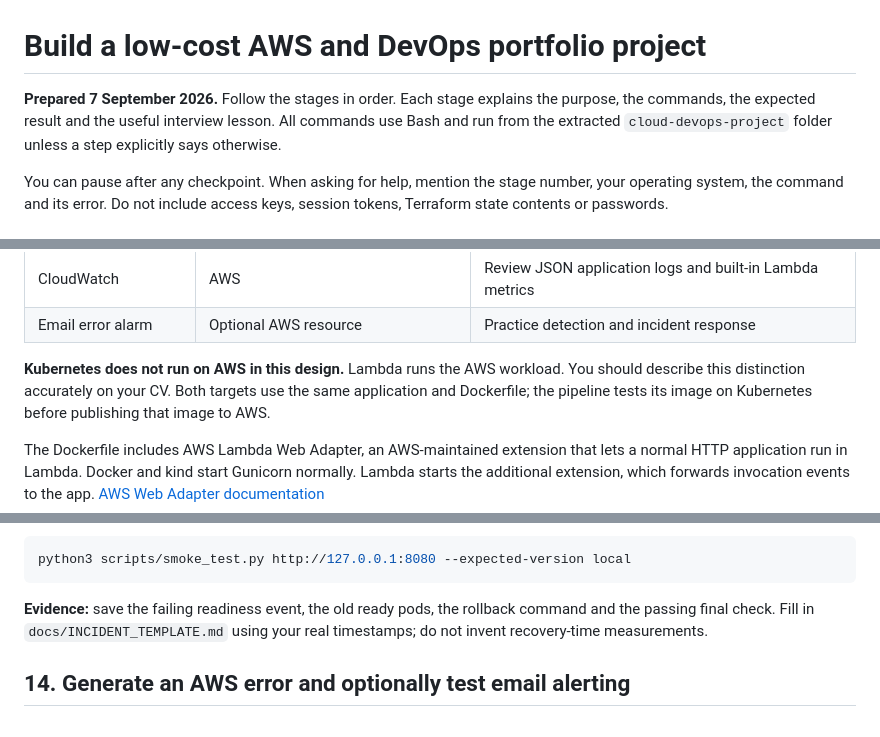
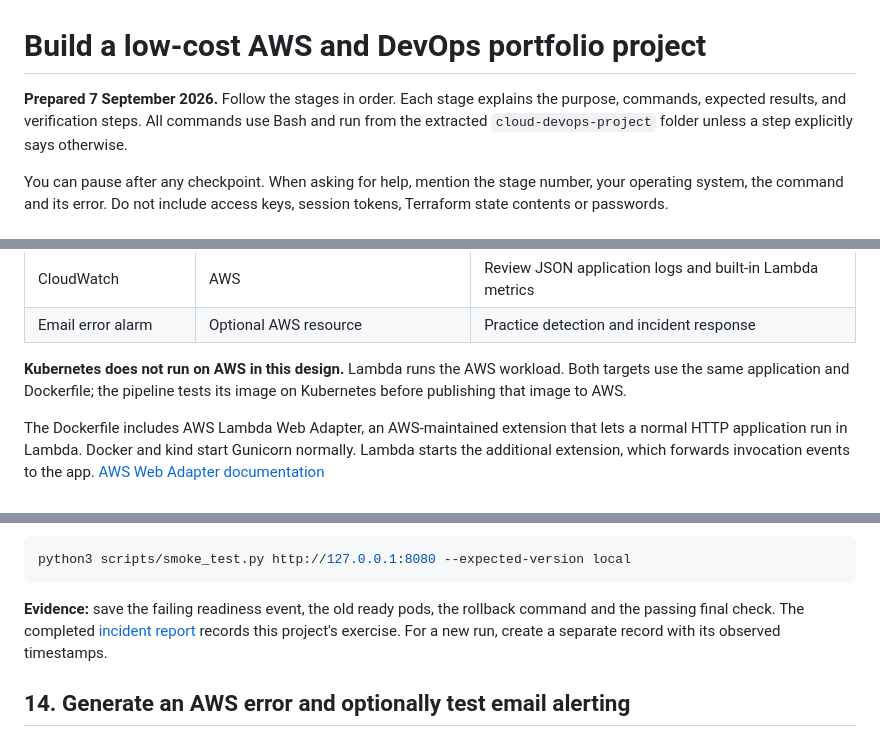
Before and after one commit to Khalil1000/cloud-devops-project, a Markdown page: docs/BUILD_GUIDE.md, 3 parts joined by grey strips. GitHub-like rendering.

````diff
--- a/docs/BUILD_GUIDE.md
+++ b/docs/BUILD_GUIDE.md
@@ -1,7 +1,7 @@
 # Build a low-cost AWS and DevOps portfolio project
 
 **Prepared 7 September 2026.** Follow the stages in order. Each stage explains
-the purpose, the commands, the expected result and the useful interview lesson.
+the purpose, commands, expected results, and verification steps.
 All commands use Bash and run from the extracted `cloud-devops-project` folder
 unless a step explicitly says otherwise.
 
@@ -25,7 +25,7 @@ You will build one small Python web application with two deployment targets:
 | Email error alarm | Optional AWS resource | Practice detection and incident response |
 
 **Kubernetes does not run on AWS in this design.** Lambda runs the AWS workload.
-You should describe this distinction accurately on your CV. Both targets use the
+Both targets use the
 same application and Dockerfile; the pipeline tests its image on Kubernetes
 before publishing that image to AWS.
 
@@ -804,8 +812,8 @@ python3 scripts/smoke_test.py http://127.0.0.1:8080 --expected-version local
 ```
 
 **Evidence:** save the failing readiness event, the old ready pods, the rollback
-command and the passing final check. Fill in `docs/INCIDENT_TEMPLATE.md` using
-your real timestamps; do not invent recovery-time measurements.
+command and the passing final check. The completed [incident report](INCIDENT_TEMPLATE.md)
+records this project's exercise. For a new run, create a separate record with its observed timestamps.
 
 ## 14. Generate an AWS error and optionally test email alerting
 
````
Also changed, not shown: other parts of docs/BUILD_GUIDE.md (+20 -28 lines), docs/INCIDENT_TEMPLATE.md (+1 -1 lines).
